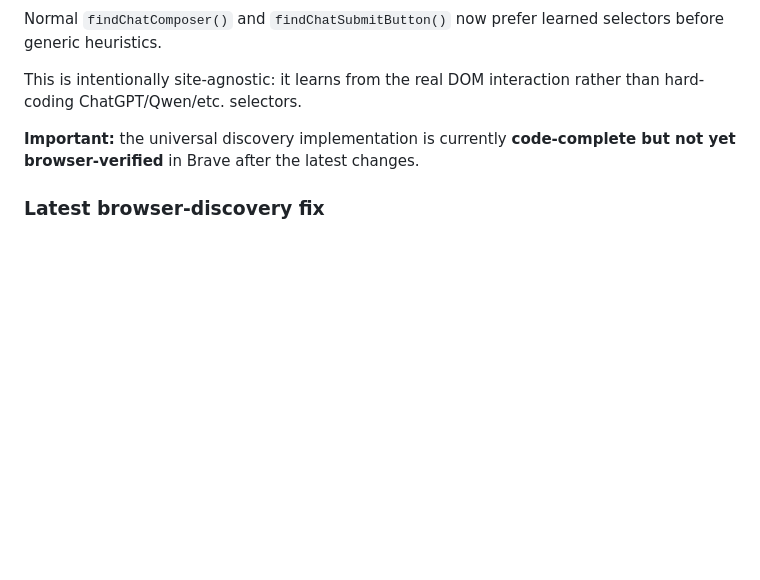
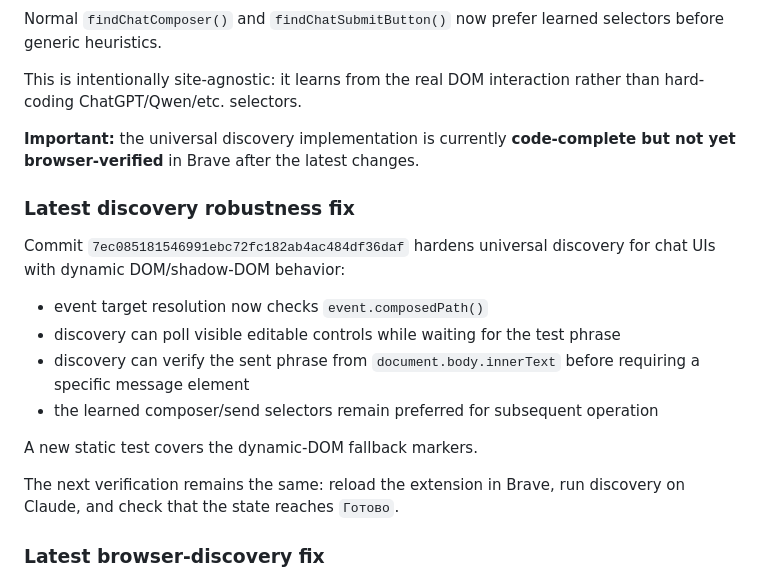
Before and after one commit to familiyaandrey292-sudo/Agent_ChatAi, a Markdown page: HANDOFF.md, the part around the change. Drawn GitHub-style; blank space fills up the shorter version.

Commit message:
Record discovery robustness fix

```diff
--- a/HANDOFF.md
+++ b/HANDOFF.md
@@ -614,6 +614,19 @@ This is intentionally site-agnostic: it learns from the real DOM interaction rat
 
 
 
+### Latest discovery robustness fix
+
+Commit `7ec085181546991ebc72fc182ab4ac484df36daf` hardens universal discovery for chat UIs with dynamic DOM/shadow-DOM behavior:
+
+- event target resolution now checks `event.composedPath()`
+- discovery can poll visible editable controls while waiting for the test phrase
+- discovery can verify the sent phrase from `document.body.innerText` before requiring a specific message element
+- the learned composer/send selectors remain preferred for subsequent operation
+
+A new static test covers the dynamic-DOM fallback markers.
+
+The next verification remains the same: reload the extension in Brave, run discovery on Claude, and check that the state reaches `Готово`.
+
 ### Latest browser-discovery fix
 
 Commit `87b3b395de297c0520b76fd154e9463a3c85ea68` improves discovery of the user's sent test phrase. The previous implementation required the entire parent DOM block to equal the phrase, which can fail in real chat UIs because the message container may include metadata or child nodes. The new implementation searches visible DOM elements for an exact normalized text match and chooses the most specific candidate.
```
